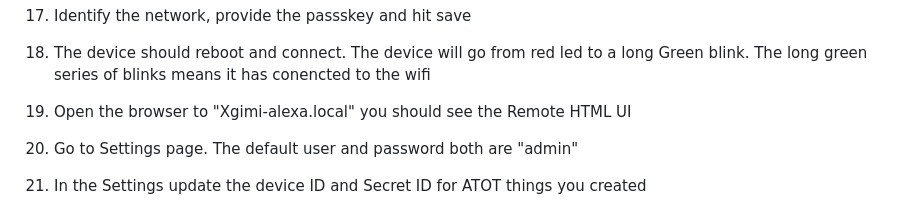
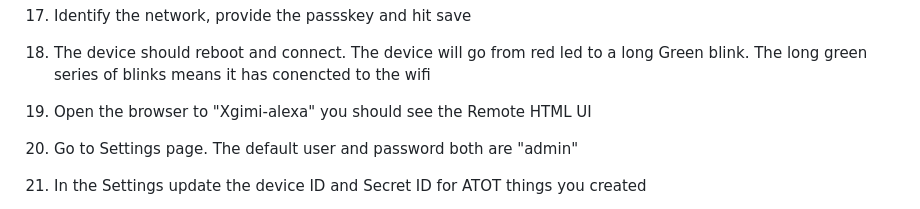
Before and after one commit to synapse-2/XGIMI_ALEXA_INTEGRATION, a Markdown page: README.md, the part around the change. Drawn GitHub-style.

```diff
--- a/README.md
+++ b/README.md
@@ -50,7 +50,7 @@ You need
 16. Only b and n networks at 2.5GHz ESP32S3 supports
 17. Identify the network, provide the passskey and hit save
 18. The device should reboot and connect. The device will go from red led to a long Green blink. The long green series of blinks means it has conencted to the wifi
-19. Open the browser to "Xgimi-alexa.local" you should see the Remote HTML UI
+19. Open the browser to "Xgimi-alexa" you should see the Remote HTML UI
 20. Go to Settings page. The default user and password both are "admin"
 21. In the Settings update the device ID and Secret ID for ATOT things you created
 22. Each time you update the device will restart
```
